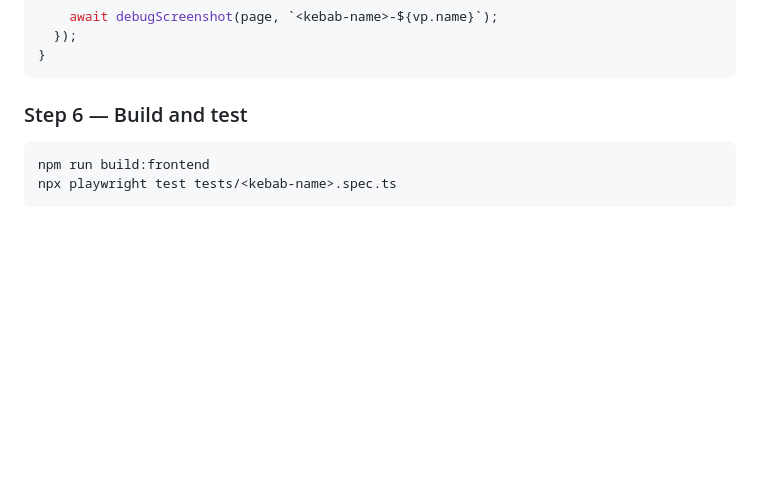
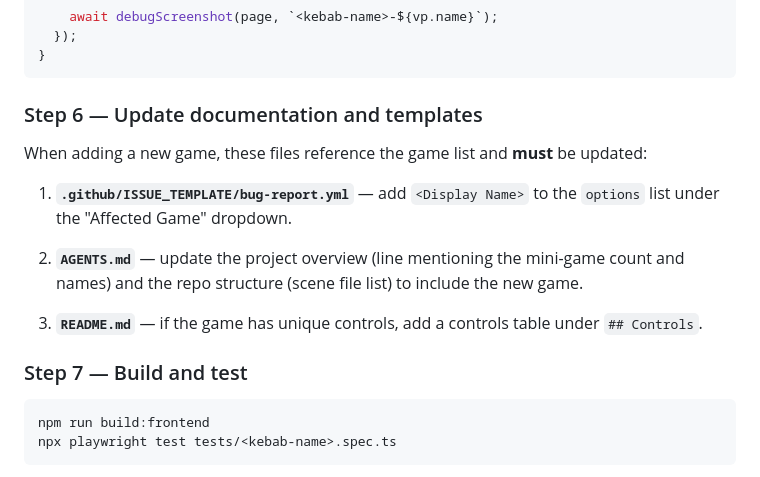
Before and after one commit to DanWahlin/agent-arcade, a Markdown page: .github/skills/new-game.md, the part around the change. Drawn GitHub-style; blank space fills up the shorter version.

````diff
--- a/.github/skills/new-game.md
+++ b/.github/skills/new-game.md
@@ -247,7 +247,17 @@ for (const vp of VIEWPORTS) {
 }
 ```
 
-### Step 6 — Build and test
+### Step 6 — Update documentation and templates
+
+When adding a new game, these files reference the game list and **must** be updated:
+
+1. **`.github/ISSUE_TEMPLATE/bug-report.yml`** — add `<Display Name>` to the `options` list under the "Affected Game" dropdown.
+
+2. **`AGENTS.md`** — update the project overview (line mentioning the mini-game count and names) and the repo structure (scene file list) to include the new game.
+
+3. **`README.md`** — if the game has unique controls, add a controls table under `## Controls`.
+
+### Step 7 — Build and test
 
 ```bash
 npm run build:frontend
````
Also changed, not shown: .github/copilot-instructions.md (+9 -0 lines), AGENTS.md (+9 -1 lines).
